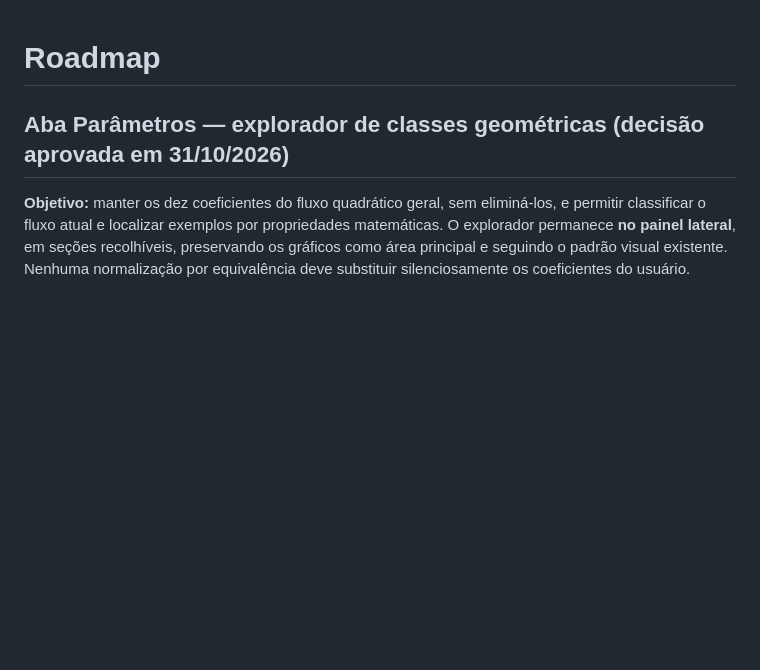
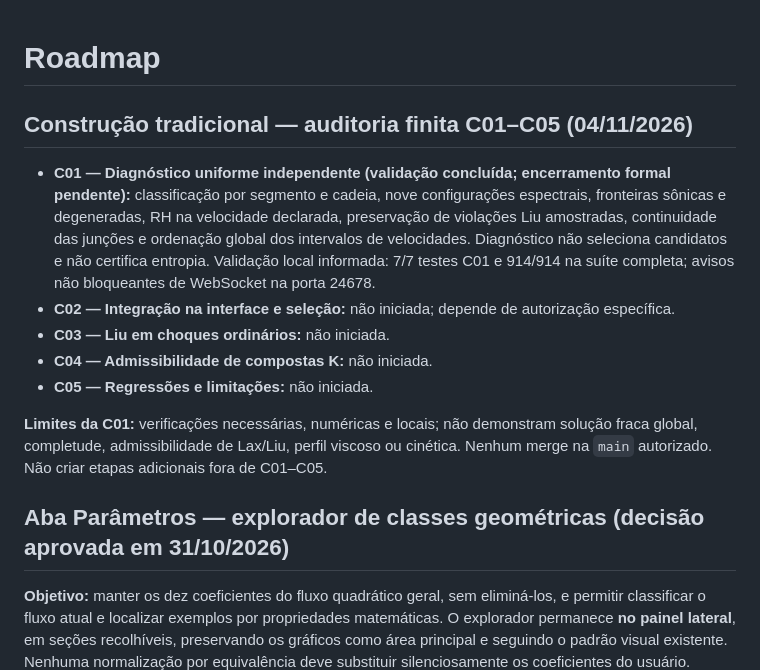
Before and after one commit to macroseres/general-wave-manifold-lab, a Markdown page: docs/ROADMAP.md, the part around the change. GitHub-like rendering; blank space fills up the shorter version.

Commit message:
docs(C01): record validated tests and remaining limits

```diff
--- a/docs/ROADMAP.md
+++ b/docs/ROADMAP.md
@@ -1,4 +1,14 @@
 # Roadmap
+
+## Construção tradicional — auditoria finita C01–C05 (04/11/2026)
+
+- **C01 — Diagnóstico uniforme independente (validação concluída; encerramento formal pendente):** classificação por segmento e cadeia, nove configurações espectrais, fronteiras sônicas e degeneradas, RH na velocidade declarada, preservação de violações Liu amostradas, continuidade das junções e ordenação global dos intervalos de velocidades. Diagnóstico não seleciona candidatos e não certifica entropia. Validação local informada: 7/7 testes C01 e 914/914 na suíte completa; avisos não bloqueantes de WebSocket na porta 24678.
+- **C02 — Integração na interface e seleção:** não iniciada; depende de autorização específica.
+- **C03 — Liu em choques ordinários:** não iniciada.
+- **C04 — Admissibilidade de compostas K:** não iniciada.
+- **C05 — Regressões e limitações:** não iniciada.
+
+**Limites da C01:** verificações necessárias, numéricas e locais; não demonstram solução fraca global, completude, admissibilidade de Lax/Liu, perfil viscoso ou cinética. Nenhum merge na `main` autorizado. Não criar etapas adicionais fora de C01–C05.
 
 ## Aba Parâmetros — explorador de classes geométricas (decisão aprovada em 31/10/2026)
 
```
